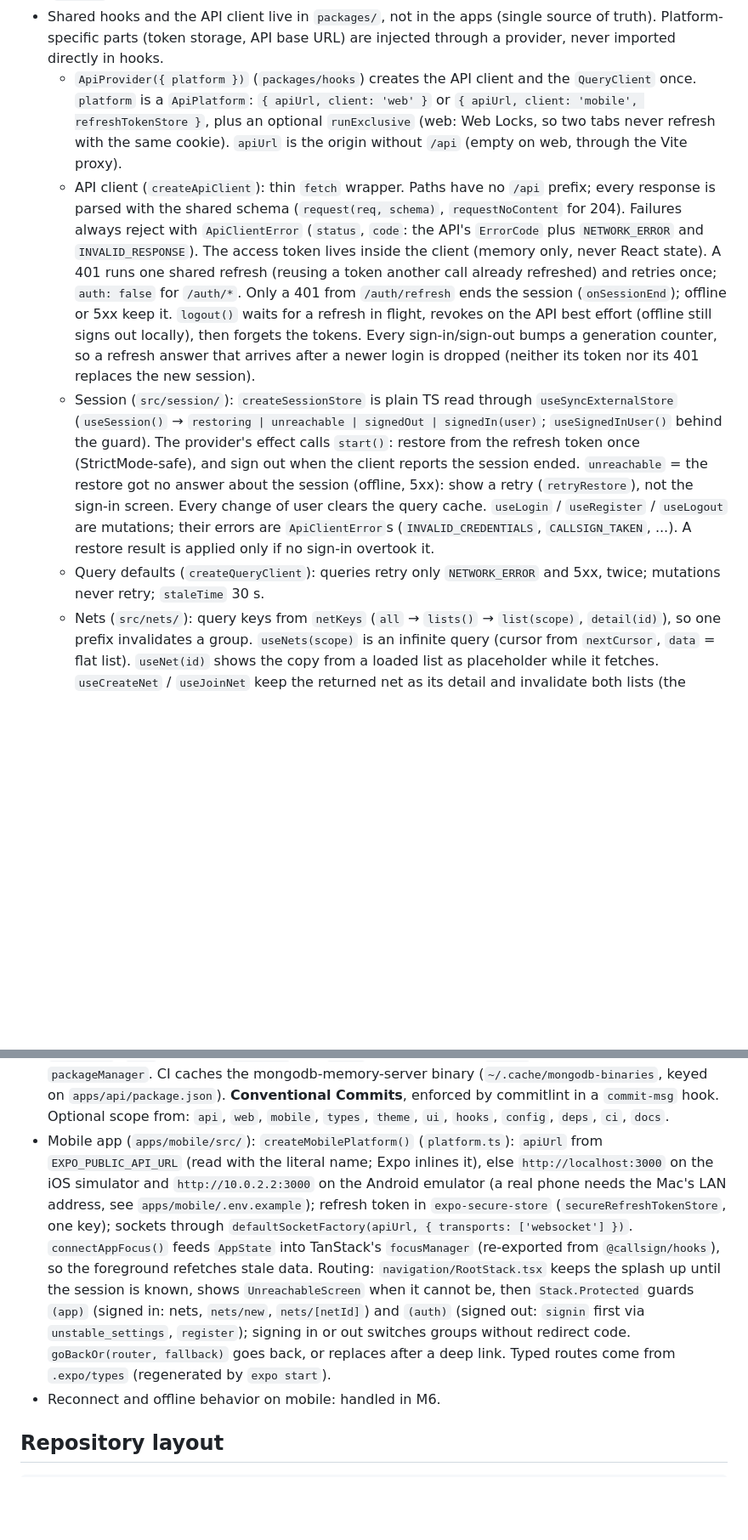
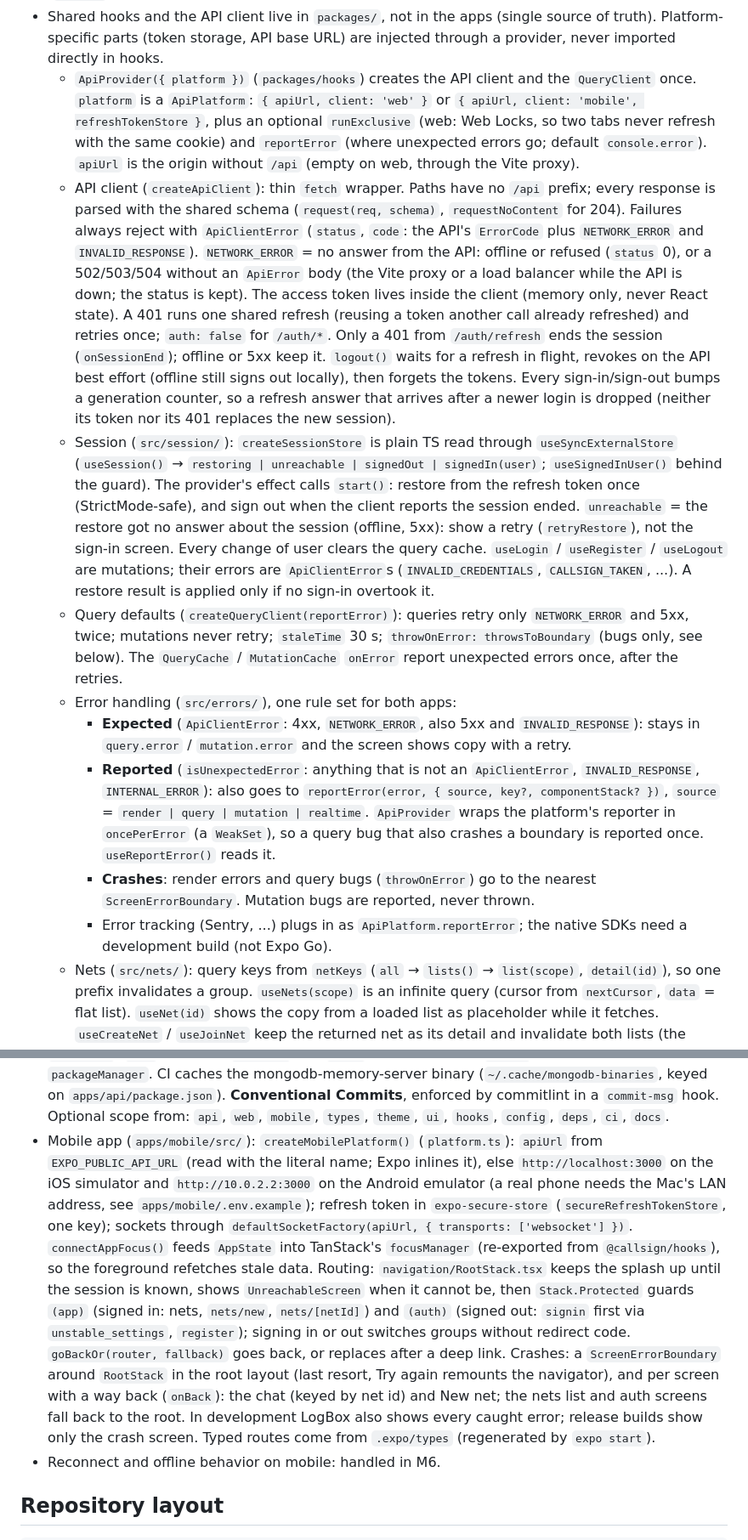
Before and after one commit to PenuAndreea/callsign, a Markdown page: CLAUDE.md, 2 parts joined by grey strips. Shown at 85% size. GitHub-like rendering; blank space fills up the shorter version.

```diff
--- a/CLAUDE.md
+++ b/CLAUDE.md
@@ -48,8 +48,13 @@ Optional, only if time allows: "X is transmitting..." typing indicator (Socket.I
   - Forms: **react-hook-form** through `useZodForm(schema, defaults)` (zodResolver over the shared schema: fields hold the typed input, submit gets the parsed output) and `FormInput` (`Controller` + `Input`). Field messages come from the shared schemas (`atLeastChars` / `atMostChars` in `packages/types`), so forms and the API's `VALIDATION_FAILED` say the same thing. A taken callsign goes under its field (`setError`); other failures show in `FormError`.
 - Shared contract: **Zod** schemas in a shared package, with TypeScript types inferred from them (`z.infer`).
 - Shared hooks and the API client live in `packages/`, not in the apps (single source of truth). Platform-specific parts (token storage, API base URL) are injected through a provider, never imported directly in hooks.
-  - `ApiProvider({ platform })` (`packages/hooks`) creates the API client and the `QueryClient` once. `platform` is a `ApiPlatform`: `{ apiUrl, client: 'web' }` or `{ apiUrl, client: 'mobile', refreshTokenStore }`, plus an optional `runExclusive` (web: Web Locks, so two tabs never refresh with the same cookie). `apiUrl` is the origin without `/api` (empty on web, through the Vite proxy).
-  - API client (`createApiClient`): thin `fetch` wrapper. Paths have no `/api` prefix; every response is parsed with the shared schema (`request(req, schema)`, `requestNoContent` for 204). Failures always reject with `ApiClientError` (`status`, `code`: the API's `ErrorCode` plus `NETWORK_ERROR` and `INVALID_RESPONSE`). The access token lives inside the client (memory only, never React state). A 401 runs one shared refresh (reusing a token another call already refreshed) and retries once; `auth: false` for `/auth/*`. Only a 401 from `/auth/refresh` ends the session (`onSessionEnd`); offline or 5xx keep it. `logout()` waits for a refresh in flight, revokes on the API best effort (offline still signs out locally), then forgets the tokens. Every sign-in/sign-out bumps a generation counter, so a refresh answer that arrives after a newer login is dropped (neither its token nor its 401 replaces the new session).
+  - `ApiProvider({ platform })` (`packages/hooks`) creates the API client and the `QueryClient` once. `platform` is a `ApiPlatform`: `{ apiUrl, client: 'web' }` or `{ apiUrl, client: 'mobile', refreshTokenStore }`, plus an optional `runExclusive` (web: Web Locks, so two tabs never refresh with the same cookie) and `reportError` (where unexpected errors go; default `console.error`). `apiUrl` is the origin without `/api` (empty on web, through the Vite proxy).
+  - API client (`createApiClient`): thin `fetch` wrapper. Paths have no `/api` prefix; every response is parsed with the shared schema (`request(req, schema)`, `requestNoContent` for 204). Failures always reject with `ApiClientError` (`status`, `code`: the API's `ErrorCode` plus `NETWORK_ERROR` and `INVALID_RESPONSE`). `NETWORK_ERROR` = no answer from the API: offline or refused (`status` 0), or a 502/503/504 without an `ApiError` body (the Vite proxy or a load balancer while the API is down; the status is kept). The access token lives inside the client (memory only, never React state). A 401 runs one shared refresh (reusing a token another call already refreshed) and retries once; `auth: false` for `/auth/*`. Only a 401 from `/auth/refresh` ends the session (`onSessionEnd`); offline or 5xx keep it. `logout()` waits for a refresh in flight, revokes on the API best effort (offline still signs out locally), then forgets the tokens. Every sign-in/sign-out bumps a generation counter, so a refresh answer that arrives after a newer login is dropped (neither its token nor its 401 replaces the new session).
   - Session (`src/session/`): `createSessionStore` is plain TS read through `useSyncExternalStore` (`useSession()` → `restoring | unreachable | signedOut | signedIn(user)`; `useSignedInUser()` behind the guard). The provider's effect calls `start()`: restore from the refresh token once (StrictMode-safe), and sign out when the client reports the session ended. `unreachable` = the restore got no answer about the session (offline, 5xx): show a retry (`retryRestore`), not the sign-in screen. Every change of user clears the query cache. `useLogin` / `useRegister` / `useLogout` are mutations; their errors are `ApiClientError`s (`INVALID_CREDENTIALS`, `CALLSIGN_TAKEN`, ...). A restore result is applied only if no sign-in overtook it.
-  - Query defaults (`createQueryClient`): queries retry only `NETWORK_ERROR` and 5xx, twice; mutations never retry; `staleTime` 30 s.
+  - Query defaults (`createQueryClient(reportError)`): queries retry only `NETWORK_ERROR` and 5xx, twice; mutations never retry; `staleTime` 30 s; `throwOnError: throwsToBoundary` (bugs only, see below). The `QueryCache` / `MutationCache` `onError` report unexpected errors once, after the retries.
+  - Error handling (`src/errors/`), one rule set for both apps:
+    - **Expected** (`ApiClientError`: 4xx, `NETWORK_ERROR`, also 5xx and `INVALID_RESPONSE`): stays in `query.error` / `mutation.error` and the screen shows copy with a retry.
+    - **Reported** (`isUnexpectedError`: anything that is not an `ApiClientError`, `INVALID_RESPONSE`, `INTERNAL_ERROR`): also goes to `reportError(error, { source, key?, componentStack? })`, `source` = `render | query | mutation | realtime`. `ApiProvider` wraps the platform's reporter in `oncePerError` (a `WeakSet`), so a query bug that also crashes a boundary is reported once. `useReportError()` reads it.
+    - **Crashes**: render errors and query bugs (`throwOnError`) go to the nearest `ScreenErrorBoundary`. Mutation bugs are reported, never thrown.
+    - Error tracking (Sentry, ...) plugs in as `ApiPlatform.reportError`; the native SDKs need a development build (not Expo Go).
   - Nets (`src/nets/`): query keys from `netKeys` (`all` → `lists()` → `list(scope)`, `detail(id)`), so one prefix invalidates a group. `useNets(scope)` is an infinite query (cursor from `nextCursor`, `data` = flat list). `useNet(id)` shows the copy from a loaded list as placeholder while it fetches. `useCreateNet` / `useJoinNet` keep the returned net as its detail and invalidate both lists (the server sorts by name, so no local insert). `useLeaveNet` marks the cached detail as left (`isMember: false`, count − 1; the leaver gets no `room:updated`) and invalidates the lists.
@@ -78,7 +83,7 @@ Optional, only if time allows: "X is transmitting..." typing indicator (Socket.I
 - Local MongoDB: `docker-compose.yml` at the root (MongoDB 8.0, named volume, healthcheck, bound to `127.0.0.1` only, no auth). `pnpm db:up` (waits until healthy), then `pnpm dev`; `pnpm db:down` stops it and keeps the data.
 - Env: the API reads `apps/api/.env` (git-ignored); `apps/api/.env.example` is committed and lists every variable. Add new variables to both, and to the Zod `envSchema` (`apps/api/src/config/env.schema.ts`), which `ConfigModule` validates at startup. Inject `ConfigService<Env, true>` and read with `get('X', { infer: true })` for typed values. E2E tests get a fixed env from `apps/api/test/setup-env.ts` (CI has no `.env`).
 - Git: **Husky + lint-staged** at the repo root (lint/format staged files, typecheck on pre-commit). CI (`.github/workflows/ci.yml`, on push to `main`/`develop` and on PRs) runs `format:check`, `lint`, `typecheck`, `test`, the API's `test:e2e` and `build`, with Node from `.nvmrc` and pnpm from `packageManager`. CI caches the mongodb-memory-server binary (`~/.cache/mongodb-binaries`, keyed on `apps/api/package.json`). **Conventional Commits**, enforced by commitlint in a `commit-msg` hook. Optional scope from: `api`, `web`, `mobile`, `types`, `theme`, `ui`, `hooks`, `config`, `deps`, `ci`, `docs`.
-- Mobile app (`apps/mobile/src/`): `createMobilePlatform()` (`platform.ts`): `apiUrl` from `EXPO_PUBLIC_API_URL` (read with the literal name; Expo inlines it), else `http://localhost:3000` on the iOS simulator and `http://10.0.2.2:3000` on the Android emulator (a real phone needs the Mac's LAN address, see `apps/mobile/.env.example`); refresh token in `expo-secure-store` (`secureRefreshTokenStore`, one key); sockets through `defaultSocketFactory(apiUrl, { transports: ['websocket'] })`. `connectAppFocus()` feeds `AppState` into TanStack's `focusManager` (re-exported from `@callsign/hooks`), so the foreground refetches stale data. Routing: `navigation/RootStack.tsx` keeps the splash up until the session is known, shows `UnreachableScreen` when it cannot be, then `Stack.Protected` guards `(app)` (signed in: nets, `nets/new`, `nets/[netId]`) and `(auth)` (signed out: `signin` first via `unstable_settings`, `register`); signing in or out switches groups without redirect code. `goBackOr(router, fallback)` goes back, or replaces after a deep link. Typed routes come from `.expo/types` (regenerated by `expo start`).
+- Mobile app (`apps/mobile/src/`): `createMobilePlatform()` (`platform.ts`): `apiUrl` from `EXPO_PUBLIC_API_URL` (read with the literal name; Expo inlines it), else `http://localhost:3000` on the iOS simulator and `http://10.0.2.2:3000` on the Android emulator (a real phone needs the Mac's LAN address, see `apps/mobile/.env.example`); refresh token in `expo-secure-store` (`secureRefreshTokenStore`, one key); sockets through `defaultSocketFactory(apiUrl, { transports: ['websocket'] })`. `connectAppFocus()` feeds `AppState` into TanStack's `focusManager` (re-exported from `@callsign/hooks`), so the foreground refetches stale data. Routing: `navigation/RootStack.tsx` keeps the splash up until the session is known, shows `UnreachableScreen` when it cannot be, then `Stack.Protected` guards `(app)` (signed in: nets, `nets/new`, `nets/[netId]`) and `(auth)` (signed out: `signin` first via `unstable_settings`, `register`); signing in or out switches groups without redirect code. `goBackOr(router, fallback)` goes back, or replaces after a deep link. Crashes: a `ScreenErrorBoundary` around `RootStack` in the root layout (last resort, Try again remounts the navigator), and per screen with a way back (`onBack`): the chat (keyed by net id) and New net; the nets list and auth screens fall back to the root. In development LogBox also shows every caught error; release builds show only the crash screen. Typed routes come from `.expo/types` (regenerated by `expo start`).
 - Reconnect and offline behavior on mobile: handled in M6.
 
 ## Repository layout
```
Also changed, not shown: other parts of CLAUDE.md (+5 -5 lines), CHANGELOG.md (+2 -7 lines), README.md (+8 -0 lines).
